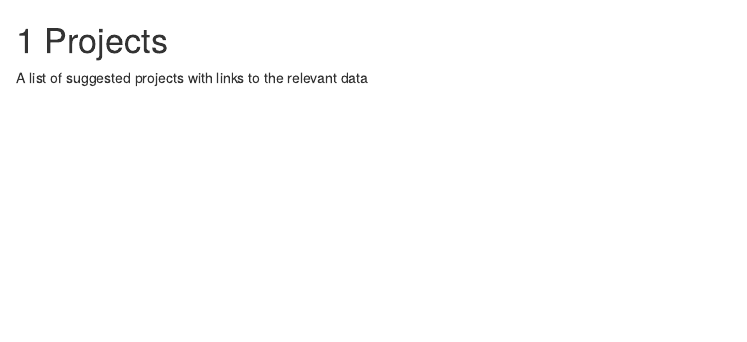
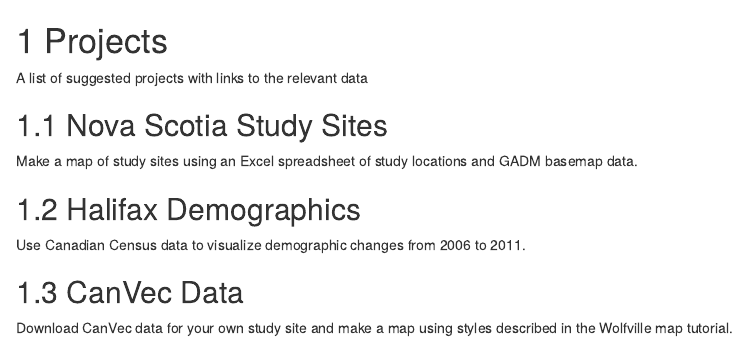
Before and after one commit to paleolimbot/qgis-intro, an R Markdown document (04-Projects.Rmd): the page in a window 1100 px wide, from its top. Rendered offline with R 4.5, knitr and Pandoc, with nearby package versions; drawn as R Markdown's standard HTML page in place of the format the file asks for.

Commit message:
update some projects

```diff
--- a/04-Projects.Rmd
+++ b/04-Projects.Rmd
@@ -2,3 +2,15 @@
 # Projects
 
 A list of suggested projects with links to the relevant data
+
+## Nova Scotia Study Sites
+
+Make a map of study sites using an Excel spreadsheet of study locations and GADM basemap data.
+
+## Halifax Demographics
+
+Use Canadian Census data to visualize demographic changes from 2006 to 2011.
+
+## CanVec Data
+
+Download CanVec data for your own study site and make a map using styles described in the Wolfville map tutorial.
```
